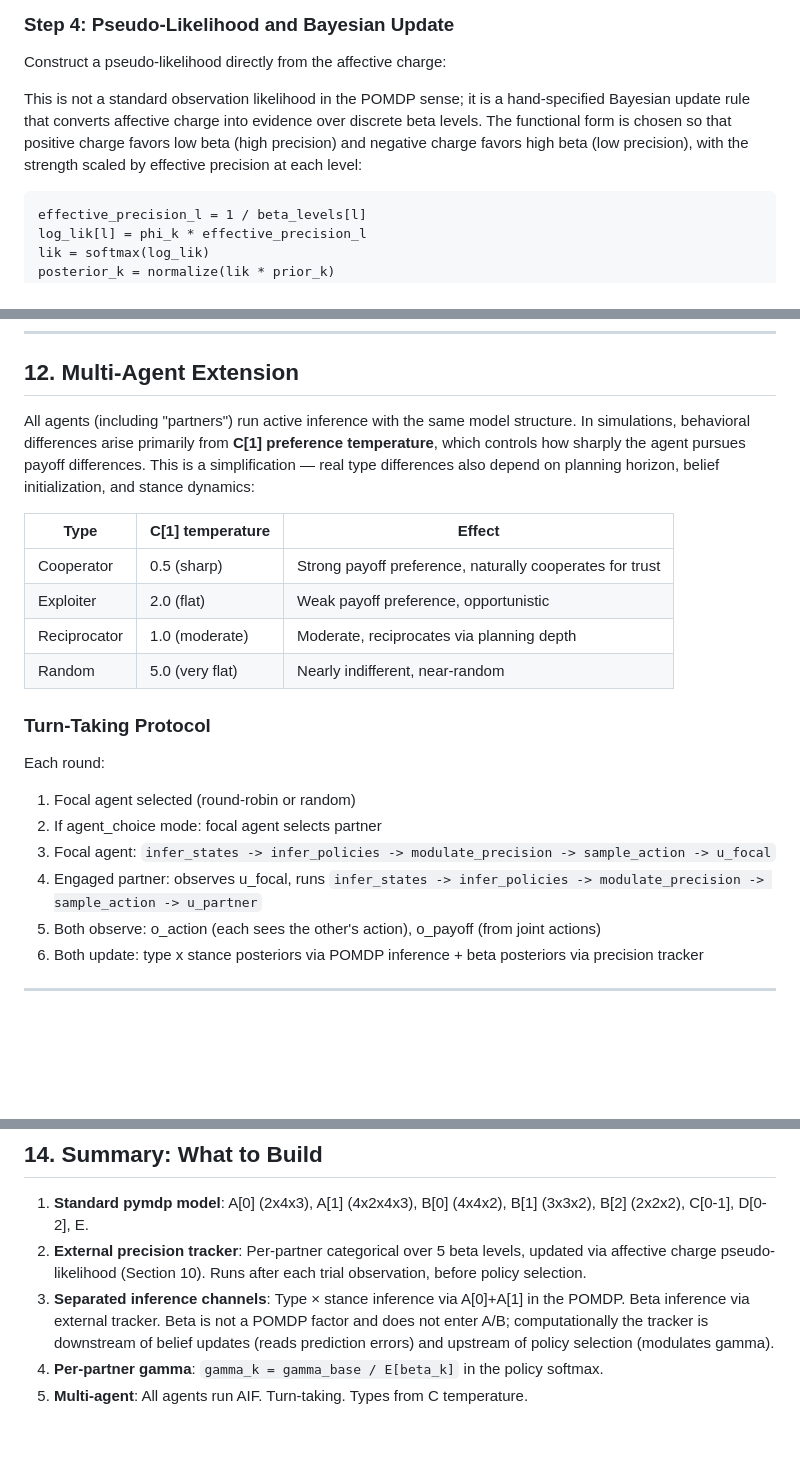
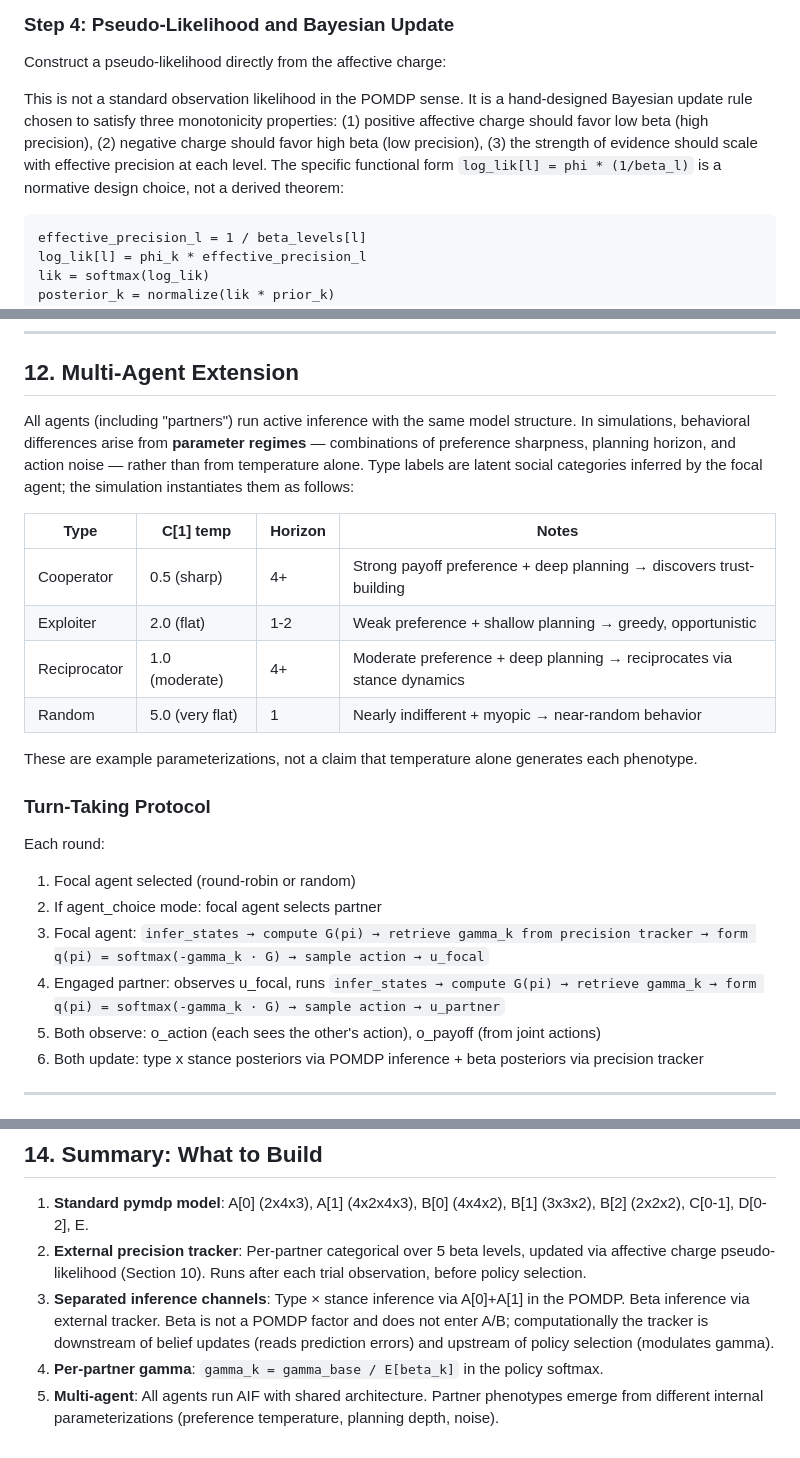
Before and after one commit to har5h1l/affect_aif, a Markdown page: docs/theory/pomdp_spec.md, 3 parts joined by grey strips. Rendered like a GitHub page; blank space fills up the shorter version.

Commit message:
Tighten spec per reviewer feedback: type regimes, payoff framing, monotonicity, gamma routing
- Expand type table with parameter regimes (temperature, horizon, behavioral notes)
- Add payoff-as-reduced-representation note explaining marginalization over partner action
- Frame pseudo-likelihood update via monotonicity properties instead of raw formula
- Fix turn-taking step ordering to match actual pipeline (compute G → retrieve γ_k → softmax)
- Explain per-partner gamma routing in agent-choice mode (first_partners array)
- Justify type drift rate via near-identity B[0] and cite partner-stance as primary channel
- Fix summary line: "three hidden-state factors" → "two social + one bookkeeping factor"
- Add prediction error terminology note (eps_k vs PE_k convention)

Co-Authored-By: Claude Opus 4.6 <noreply@anthropic.com>

````diff
--- a/docs/theory/pomdp_spec.md
+++ b/docs/theory/pomdp_spec.md
@@ -238,7 +244,7 @@ Where T is a (5×5) tridiagonal matrix with persistence 0.8 and reflecting bound
 
 Construct a pseudo-likelihood directly from the affective charge:
 
-This is not a standard observation likelihood in the POMDP sense; it is a hand-specified Bayesian update rule that converts affective charge into evidence over discrete beta levels. The functional form is chosen so that positive charge favors low beta (high precision) and negative charge favors high beta (low precision), with the strength scaled by effective precision at each level:
+This is not a standard observation likelihood in the POMDP sense. It is a hand-designed Bayesian update rule chosen to satisfy three monotonicity properties: (1) positive affective charge should favor low beta (high precision), (2) negative charge should favor high beta (low precision), (3) the strength of evidence should scale with effective precision at each level. The specific functional form `log_lik[l] = phi * (1/beta_l)` is a normative design choice, not a derived theorem:
 
 ```
 effective_precision_l = 1 / beta_levels[l]
@@ -284,22 +292,24 @@ The POMDP is a purely social inference model: type and stance posteriors are upd
 
 ## 12. Multi-Agent Extension
 
-All agents (including "partners") run active inference with the same model structure. In simulations, behavioral differences arise primarily from **C[1] preference temperature**, which controls how sharply the agent pursues payoff differences. This is a simplification — real type differences also depend on planning horizon, belief initialization, and stance dynamics:
+All agents (including "partners") run active inference with the same model structure. In simulations, behavioral differences arise from **parameter regimes** — combinations of preference sharpness, planning horizon, and action noise — rather than from temperature alone. Type labels are latent social categories inferred by the focal agent; the simulation instantiates them as follows:
 
-| Type | C[1] temperature | Effect |
-|------|-----------------|--------|
-| Cooperator | 0.5 (sharp) | Strong payoff preference, naturally cooperates for trust |
-| Exploiter | 2.0 (flat) | Weak payoff preference, opportunistic |
-| Reciprocator | 1.0 (moderate) | Moderate, reciprocates via planning depth |
-| Random | 5.0 (very flat) | Nearly indifferent, near-random |
+| Type | C[1] temp | Horizon | Notes |
+|------|-----------|---------|-------|
+| Cooperator | 0.5 (sharp) | 4+ | Strong payoff preference + deep planning → discovers trust-building |
+| Exploiter | 2.0 (flat) | 1-2 | Weak preference + shallow planning → greedy, opportunistic |
+| Reciprocator | 1.0 (moderate) | 4+ | Moderate preference + deep planning → reciprocates via stance dynamics |
+| Random | 5.0 (very flat) | 1 | Nearly indifferent + myopic → near-random behavior |
+
+These are example parameterizations, not a claim that temperature alone generates each phenotype.
 
 ### Turn-Taking Protocol
 
 Each round:
 1. Focal agent selected (round-robin or random)
 2. If agent_choice mode: focal agent selects partner
-3. Focal agent: `infer_states -> infer_policies -> modulate_precision -> sample_action -> u_focal`
-4. Engaged partner: observes u_focal, runs `infer_states -> infer_policies -> modulate_precision -> sample_action -> u_partner`
+3. Focal agent: `infer_states → compute G(pi) → retrieve gamma_k from precision tracker → form q(pi) = softmax(-gamma_k · G) → sample action → u_focal`
+4. Engaged partner: observes u_focal, runs `infer_states → compute G(pi) → retrieve gamma_k → form q(pi) = softmax(-gamma_k · G) → sample action → u_partner`
 5. Both observe: o_action (each sees the other's action), o_payoff (from joint actions)
 6. Both update: type x stance posteriors via POMDP inference + beta posteriors via precision tracker
 
@@ -323,4 +333,4 @@ Each round:
 2. **External precision tracker**: Per-partner categorical over 5 beta levels, updated via affective charge pseudo-likelihood (Section 10). Runs after each trial observation, before policy selection.
 3. **Separated inference channels**: Type × stance inference via A[0]+A[1] in the POMDP. Beta inference via external tracker. Beta is not a POMDP factor and does not enter A/B; computationally the tracker is downstream of belief updates (reads prediction errors) and upstream of policy selection (modulates gamma).
 4. **Per-partner gamma**: `gamma_k = gamma_base / E[beta_k]` in the policy softmax.
-5. **Multi-agent**: All agents run AIF. Turn-taking. Types from C temperature.
+5. **Multi-agent**: All agents run AIF with shared architecture. Partner phenotypes emerge from different internal parameterizations (preference temperature, planning depth, noise).
````
Also changed, not shown: other parts of docs/theory/pomdp_spec.md (+8 -0 lines).
